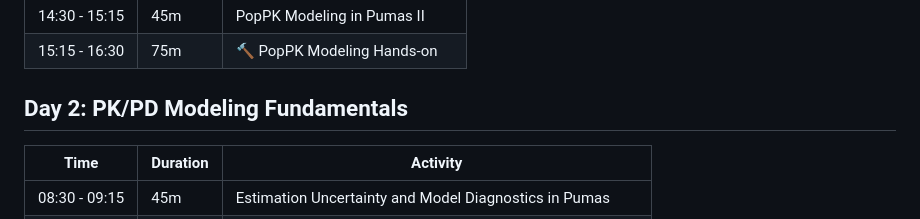
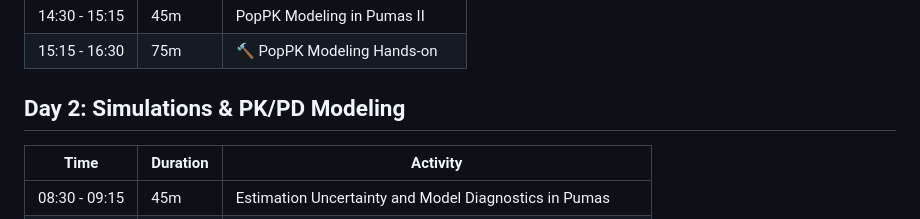
Before and after one commit to PumasAI-Labs/Pumas-NLME-Handson-2025, a Markdown page: README.md, the part around the change. Rendered like a GitHub page.

Commit message:
Update README.md
Co-authored-by: Mélanie Wilbaux <melanie@pumas.ai>

```diff
--- a/README.md
+++ b/README.md
@@ -15,7 +15,7 @@
 | 14:30 - 15:15 | 45m      | PopPK Modeling in Pumas II                                |
 | 15:15 - 16:30 | 75m      | 🔨 PopPK Modeling Hands-on                                |
 
-## Day 2: PK/PD Modeling Fundamentals
+## Day 2: Simulations & PK/PD Modeling
 
 | Time          | Duration | Activity                                               |
 |---------------|----------|---------------------------------------------------------|
```
